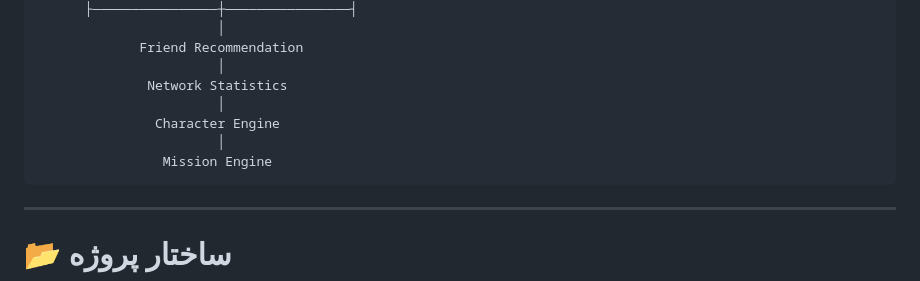
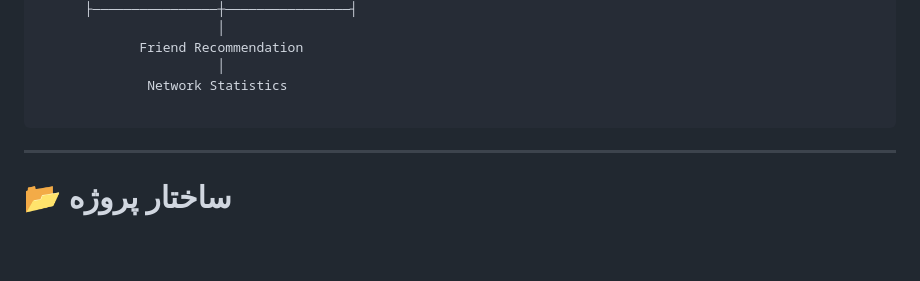
Before and after one commit to GeLasTer/NSA-KingDom, a Markdown page: README.md, the part around the change. Rendered like a GitHub page; blank space fills up the shorter version.

````diff
--- a/README.md
+++ b/README.md
@@ -45,10 +45,7 @@ NSA-KingDom <br>
              Friend Recommendation
                        │
               Network Statistics
-                       │
-               Character Engine
-                       │
-                Mission Engine
+
 ```
 
 ---
````
